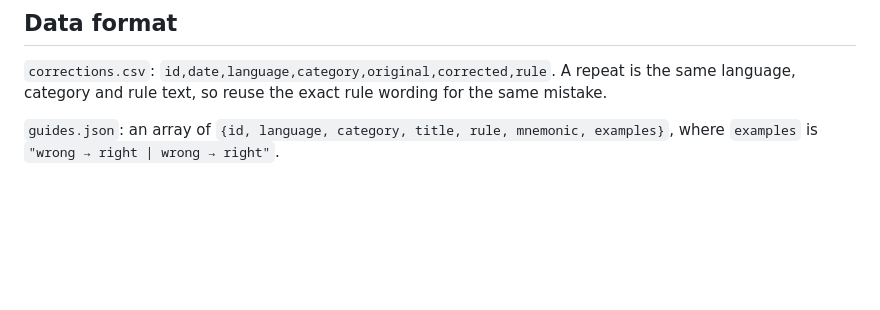
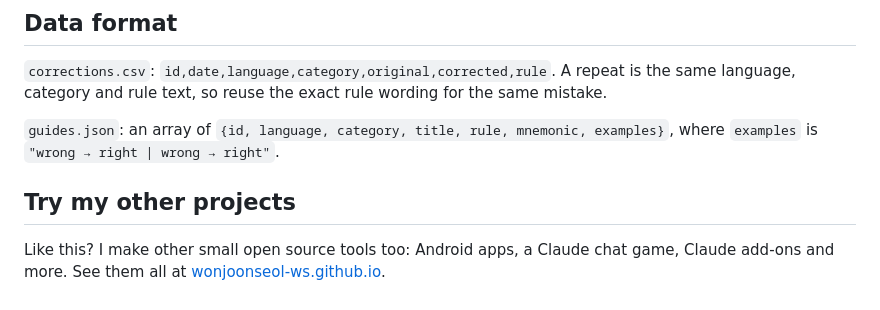
Before and after one commit to wonjoonSeol-WS/language-mistake-tracker, a Markdown page: README.md, the part around the change. Rendered like a GitHub page; blank space fills up the shorter version.

```diff
--- a/README.md
+++ b/README.md
@@ -157,3 +157,7 @@ The language buttons set the `language` filter, and every panel shows the rows w
 `corrections.csv`: `id,date,language,category,original,corrected,rule`. A repeat is the same language, category and rule text, so reuse the exact rule wording for the same mistake.
 
 `guides.json`: an array of `{id, language, category, title, rule, mnemonic, examples}`, where `examples` is `"wrong → right | wrong → right"`.
+
+## Try my other projects
+
+Like this? I make other small open source tools too: Android apps, a Claude chat game, Claude add-ons and more. See them all at [wonjoonseol-ws.github.io](https://wonjoonseol-ws.github.io/?from=language-mistake-tracker).
```
Also changed, not shown: README.ko.md (+4 -0 lines).
